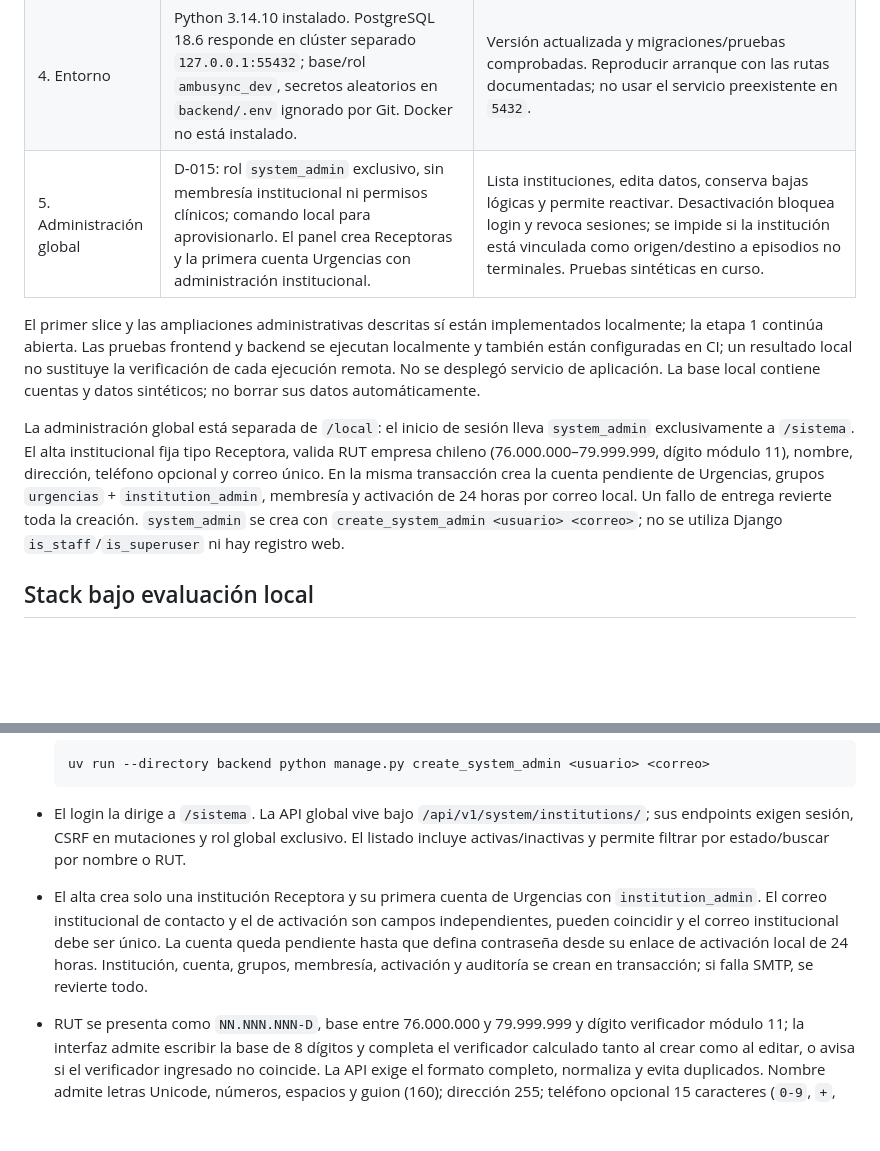
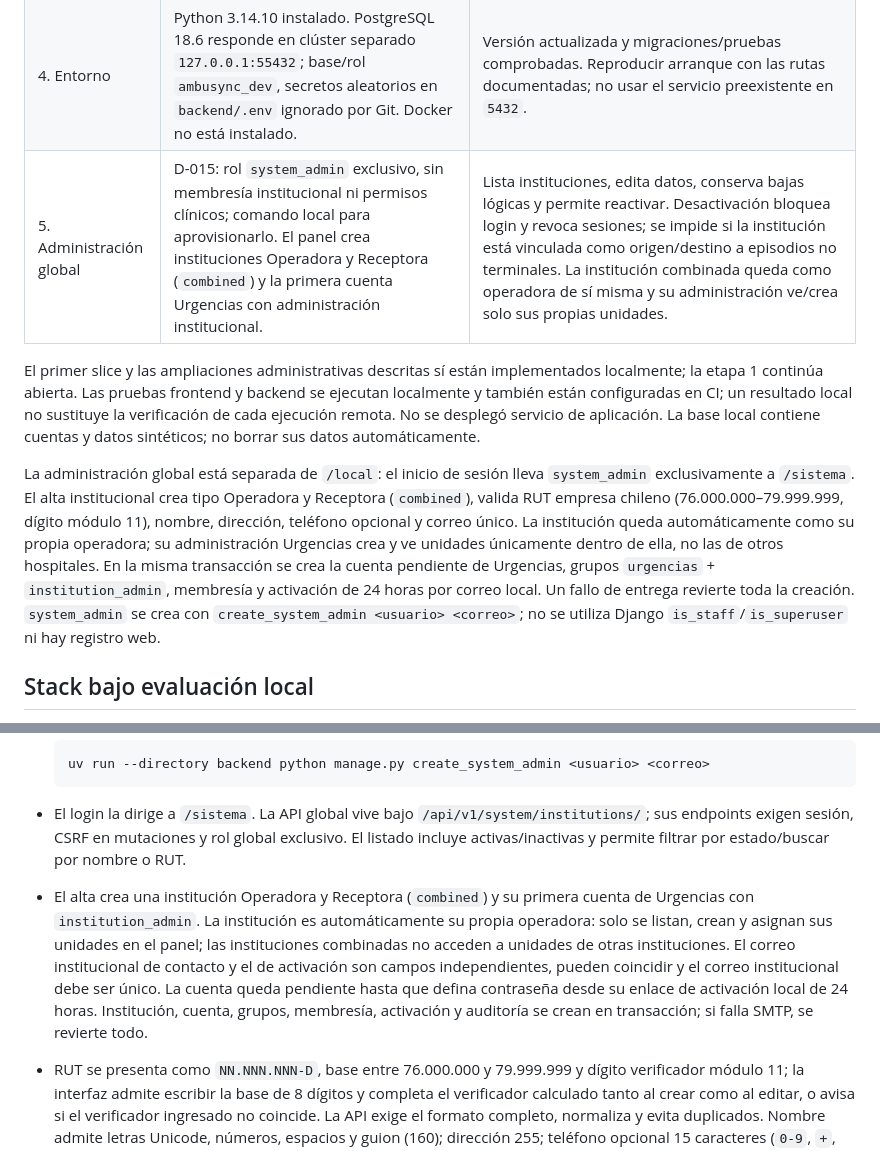
Before and after one commit to pasaldo/ambusync, a Markdown page: docs/ETAPA_1.md, 2 parts joined by grey strips. Drawn GitHub-style; blank space fills up the shorter version.

Commit message:
fix: scope new institutions to their own units

````diff
--- a/docs/ETAPA_1.md
+++ b/docs/ETAPA_1.md
@@ -14,11 +14,11 @@ Construir el flujo vertical local del piloto usando **Hospital Operador Demo**,
 | 2. Contratos | Contrato HTTP del primer slice en `backend/openapi.json`, validación y permisos en DRF; D-005 a D-014 siguen siendo la autoridad funcional. | La PR #5 está integrada en `main`. La suite llegó a 59 pruebas backend (1 omitida) en la última ejecución local registrada; incluye autenticación, emergencias, aislamiento, auditoría e idempotencia/concurrencia. Los contratos de operaciones futuras continúan pendientes. |
 | 3. Alcance | Implementados localmente sesión, permisos, auditoría, emergencias, vistas de ambulancia y Urgencias, y administración de cuentas/unidades. La administración de Urgencias tiene subpaneles para crear cuentas, consultar historial y crear unidades; permite asignar o cambiar unidad a cuentas de ambulancia. | Migraciones y pruebas usan PostgreSQL aislado. No es despliegue ni release. WebSocket, GPS, cambio de destino, recuperación de cuenta, informes y otros flujos aprobados siguen pendientes. |
 | 4. Entorno | Python 3.14.10 instalado. PostgreSQL 18.6 responde en clúster separado `127.0.0.1:55432`; base/rol `ambusync_dev`, secretos aleatorios en `backend/.env` ignorado por Git. Docker no está instalado. | Versión actualizada y migraciones/pruebas comprobadas. Reproducir arranque con las rutas documentadas; no usar el servicio preexistente en `5432`. |
-| 5. Administración global | D-015: rol `system_admin` exclusivo, sin membresía institucional ni permisos clínicos; comando local para aprovisionarlo. El panel crea Receptoras y la primera cuenta Urgencias con administración institucional. | Lista instituciones, edita datos, conserva bajas lógicas y permite reactivar. Desactivación bloquea login y revoca sesiones; se impide si la institución está vinculada como origen/destino a episodios no terminales. Pruebas sintéticas en curso. |
+| 5. Administración global | D-015: rol `system_admin` exclusivo, sin membresía institucional ni permisos clínicos; comando local para aprovisionarlo. El panel crea instituciones Operadora y Receptora (`combined`) y la primera cuenta Urgencias con administración institucional. | Lista instituciones, edita datos, conserva bajas lógicas y permite reactivar. Desactivación bloquea login y revoca sesiones; se impide si la institución está vinculada como origen/destino a episodios no terminales. La institución combinada queda como operadora de sí misma y su administración ve/crea solo sus propias unidades. |
 
 El primer slice y las ampliaciones administrativas descritas sí están implementados localmente; la etapa 1 continúa abierta. Las pruebas frontend y backend se ejecutan localmente y también están configuradas en CI; un resultado local no sustituye la verificación de cada ejecución remota. No se desplegó servicio de aplicación. La base local contiene cuentas y datos sintéticos; no borrar sus datos automáticamente.
 
-La administración global está separada de `/local`: el inicio de sesión lleva `system_admin` exclusivamente a `/sistema`. El alta institucional fija tipo Receptora, valida RUT empresa chileno (76.000.000–79.999.999, dígito módulo 11), nombre, dirección, teléfono opcional y correo único. En la misma transacción crea la cuenta pendiente de Urgencias, grupos `urgencias` + `institution_admin`, membresía y activación de 24 horas por correo local. Un fallo de entrega revierte toda la creación. `system_admin` se crea con `create_system_admin <usuario> <correo>`; no se utiliza Django `is_staff`/`is_superuser` ni hay registro web.
+La administración global está separada de `/local`: el inicio de sesión lleva `system_admin` exclusivamente a `/sistema`. El alta institucional crea tipo Operadora y Receptora (`combined`), valida RUT empresa chileno (76.000.000–79.999.999, dígito módulo 11), nombre, dirección, teléfono opcional y correo único. La institución queda automáticamente como su propia operadora; su administración Urgencias crea y ve unidades únicamente dentro de ella, no las de otros hospitales. En la misma transacción se crea la cuenta pendiente de Urgencias, grupos `urgencias` + `institution_admin`, membresía y activación de 24 horas por correo local. Un fallo de entrega revierte toda la creación. `system_admin` se crea con `create_system_admin <usuario> <correo>`; no se utiliza Django `is_staff`/`is_superuser` ni hay registro web.
 
 ## Stack bajo evaluación local
 
@@ -122,7 +122,7 @@ El desarrollo usa SMTP local de Mailpit en `127.0.0.1:1025` (configurable con `E
   ```
 
 - El login la dirige a `/sistema`. La API global vive bajo `/api/v1/system/institutions/`; sus endpoints exigen sesión, CSRF en mutaciones y rol global exclusivo. El listado incluye activas/inactivas y permite filtrar por estado/buscar por nombre o RUT.
-- El alta crea solo una institución Receptora y su primera cuenta de Urgencias con `institution_admin`. El correo institucional de contacto y el de activación son campos independientes, pueden coincidir y el correo institucional debe ser único. La cuenta queda pendiente hasta que defina contraseña desde su enlace de activación local de 24 horas. Institución, cuenta, grupos, membresía, activación y auditoría se crean en transacción; si falla SMTP, se revierte todo.
+- El alta crea una institución Operadora y Receptora (`combined`) y su primera cuenta de Urgencias con `institution_admin`. La institución es automáticamente su propia operadora: solo se listan, crean y asignan sus unidades en el panel; las instituciones combinadas no acceden a unidades de otras instituciones. El correo institucional de contacto y el de activación son campos independientes, pueden coincidir y el correo institucional debe ser único. La cuenta queda pendiente hasta que defina contraseña desde su enlace de activación local de 24 horas. Institución, cuenta, grupos, membresía, activación y auditoría se crean en transacción; si falla SMTP, se revierte todo.
 - RUT se presenta como `NN.NNN.NNN-D`, base entre 76.000.000 y 79.999.999 y dígito verificador módulo 11; la interfaz admite escribir la base de 8 dígitos y completa el verificador calculado tanto al crear como al editar, o avisa si el verificador ingresado no coincide. La API exige el formato completo, normaliza y evita duplicados. Nombre admite letras Unicode, números, espacios y guion (160); dirección 255; teléfono opcional 15 caracteres (`0-9`, `+`, espacios, paréntesis y guion); correo de formato válido, dominio libre y único.
 - La edición modifica nombre, RUT, dirección, teléfono o correo por campo; tipo y estado no se cambian en edición. La desactivación conserva institución, membresías, cuentas, unidades e historial, revoca sesiones y bloquea el login de miembros mientras la institución esté deshabilitada. Se rechaza si hay episodios no terminales en que figure como institución operadora o destino. Reactivar vuelve a permitir el login de cuentas que sigan activas; las sesiones anteriores no reviven.
 - Cada alta, edición, baja y reactivación registra evento de auditoría. El rol global no lista ni opera emergencias, no administra cuentas institucionales ya existentes fuera de la cuenta inicial y no adquiere permisos clínicos.
````
Also changed, not shown: README.md (+2 -1 lines), docs/ETAPA_0.md (+2 -2 lines), docs/screenshots/13-administracion-global-instituciones.png, 7 other files.
